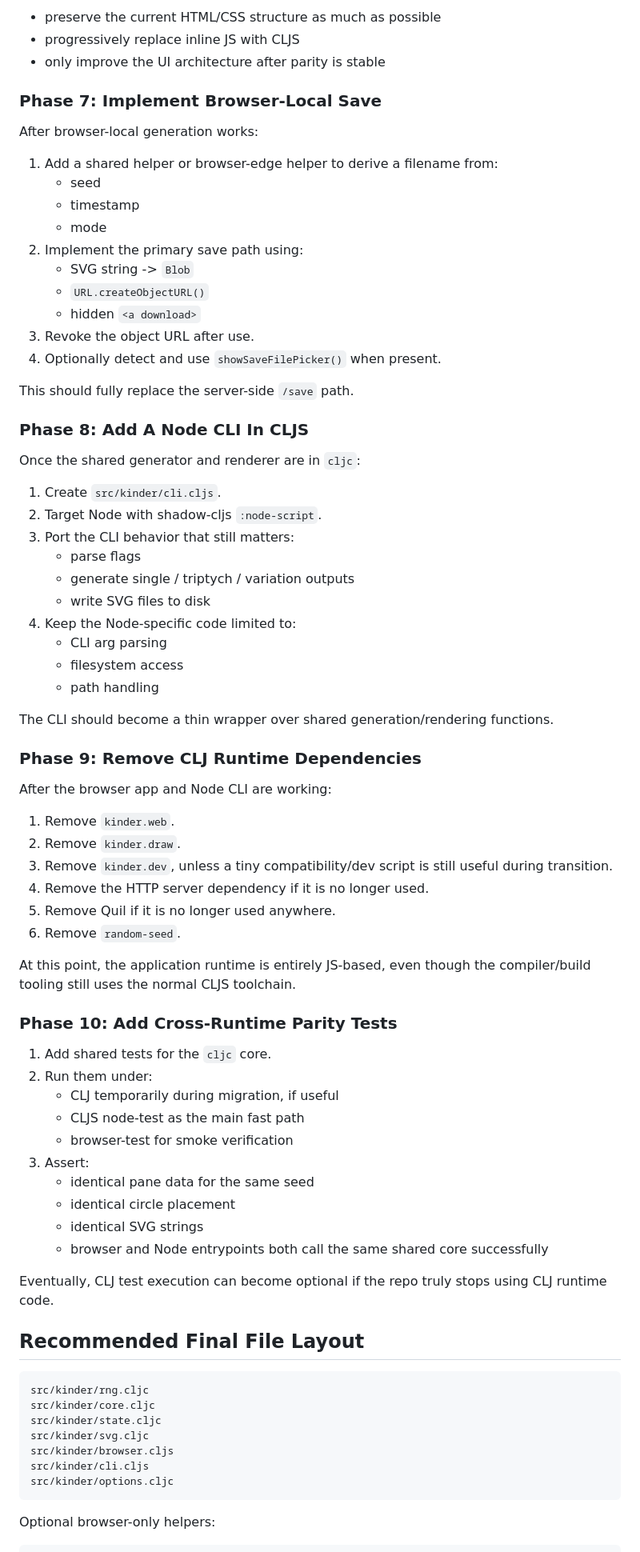
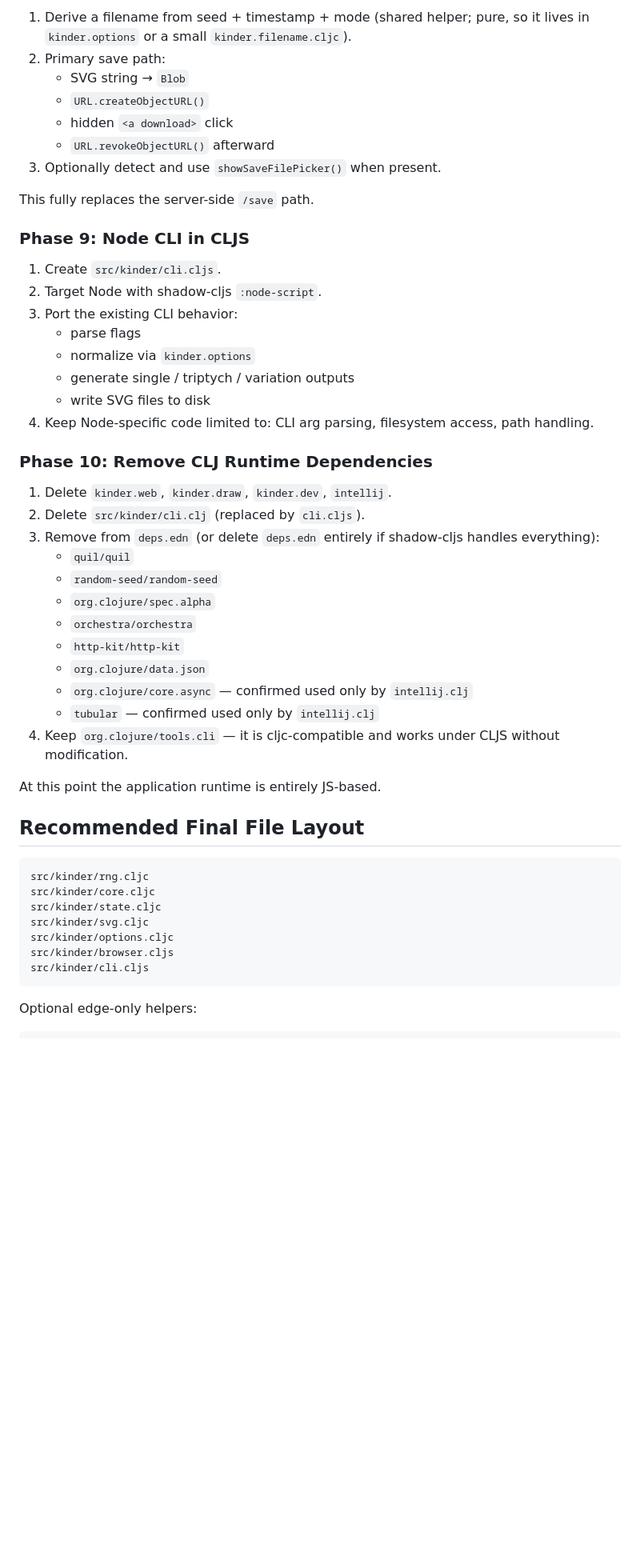
Before and after one commit to samharad/kinder, a Markdown page: TO-CLJC.md, the part around one of its changes. Shown at 80% size. Rendered like a GitHub page; blank space fills up the shorter version.

````diff
--- a/TO-CLJC.md
+++ b/TO-CLJC.md
@@ -286,69 +272,41 @@ Recommended first browser design:
 
-- preserve the current HTML/CSS structure as much as possible
-- progressively replace inline JS with CLJS
-- only improve the UI architecture after parity is stable
+1. Derive a filename from seed + timestamp + mode (shared helper; pure, so it lives in `kinder.options` or a small `kinder.filename.cljc`).
+2. Primary save path:
+   - SVG string → `Blob`
+   - `URL.createObjectURL()`
+   - hidden `<a download>` click
+   - `URL.revokeObjectURL()` afterward
+3. Optionally detect and use `showSaveFilePicker()` when present.
 
-### Phase 7: Implement Browser-Local Save
+This fully replaces the server-side `/save` path.
 
-After browser-local generation works:
-
-1. Add a shared helper or browser-edge helper to derive a filename from:
-   - seed
-   - timestamp
-   - mode
-2. Implement the primary save path using:
-   - SVG string -> `Blob`
-   - `URL.createObjectURL()`
-   - hidden `<a download>`
-3. Revoke the object URL after use.
-4. Optionally detect and use `showSaveFilePicker()` when present.
-
-This should fully replace the server-side `/save` path.
-
-### Phase 8: Add A Node CLI In CLJS
-
-Once the shared generator and renderer are in `cljc`:
+### Phase 9: Node CLI in CLJS
 
 1. Create `src/kinder/cli.cljs`.
 2. Target Node with shadow-cljs `:node-script`.
-3. Port the CLI behavior that still matters:
+3. Port the existing CLI behavior:
    - parse flags
+   - normalize via `kinder.options`
    - generate single / triptych / variation outputs
    - write SVG files to disk
-4. Keep the Node-specific code limited to:
-   - CLI arg parsing
-   - filesystem access
-   - path handling
+4. Keep Node-specific code limited to: CLI arg parsing, filesystem access, path handling.
 
-The CLI should become a thin wrapper over shared generation/rendering functions.
+### Phase 10: Remove CLJ Runtime Dependencies
 
-### Phase 9: Remove CLJ Runtime Dependencies
+1. Delete `kinder.web`, `kinder.draw`, `kinder.dev`, `intellij`.
+2. Delete `src/kinder/cli.clj` (replaced by `cli.cljs`).
+3. Remove from `deps.edn` (or delete `deps.edn` entirely if shadow-cljs handles everything):
+   - `quil/quil`
+   - `random-seed/random-seed`
+   - `org.clojure/spec.alpha`
+   - `orchestra/orchestra`
+   - `http-kit/http-kit`
+   - `org.clojure/data.json`
+   - `org.clojure/core.async` — confirmed used only by `intellij.clj`
+   - `tubular` — confirmed used only by `intellij.clj`
+4. Keep `org.clojure/tools.cli` — it is cljc-compatible and works under CLJS without modification.
 
-After the browser app and Node CLI are working:
-
-1. Remove `kinder.web`.
-2. Remove `kinder.draw`.
-3. Remove `kinder.dev`, unless a tiny compatibility/dev script is still useful during transition.
-4. Remove the HTTP server dependency if it is no longer used.
-5. Remove Quil if it is no longer used anywhere.
-6. Remove `random-seed`.
-
-At this point, the application runtime is entirely JS-based, even though the compiler/build tooling still uses the normal CLJS toolchain.
-
-### Phase 10: Add Cross-Runtime Parity Tests
-
-1. Add shared tests for the `cljc` core.
-2. Run them under:
-   - CLJ temporarily during migration, if useful
-   - CLJS node-test as the main fast path
-   - browser-test for smoke verification
-3. Assert:
-   - identical pane data for the same seed
-   - identical circle placement
-   - identical SVG strings
-   - browser and Node entrypoints both call the same shared core successfully
-
-Eventually, CLJ test execution can become optional if the repo truly stops using CLJ runtime code.
+At this point the application runtime is entirely JS-based.
 
 ## Recommended Final File Layout
 
@@ -357,11 +315,11 @@ src/kinder/rng.cljc
 src/kinder/core.cljc
 src/kinder/state.cljc
 src/kinder/svg.cljc
+src/kinder/options.cljc
 src/kinder/browser.cljs
 src/kinder/cli.cljs
-src/kinder/options.cljc
 ```
 
-Optional browser-only helpers:
+Optional edge-only helpers:
 
 ```text
````
Also changed, not shown: other parts of TO-CLJC.md (+161 -200 lines).
